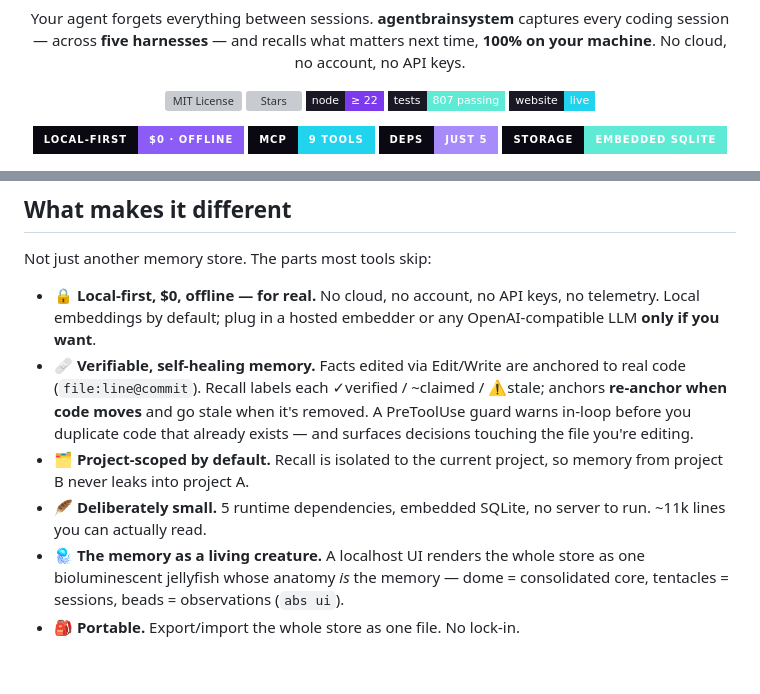
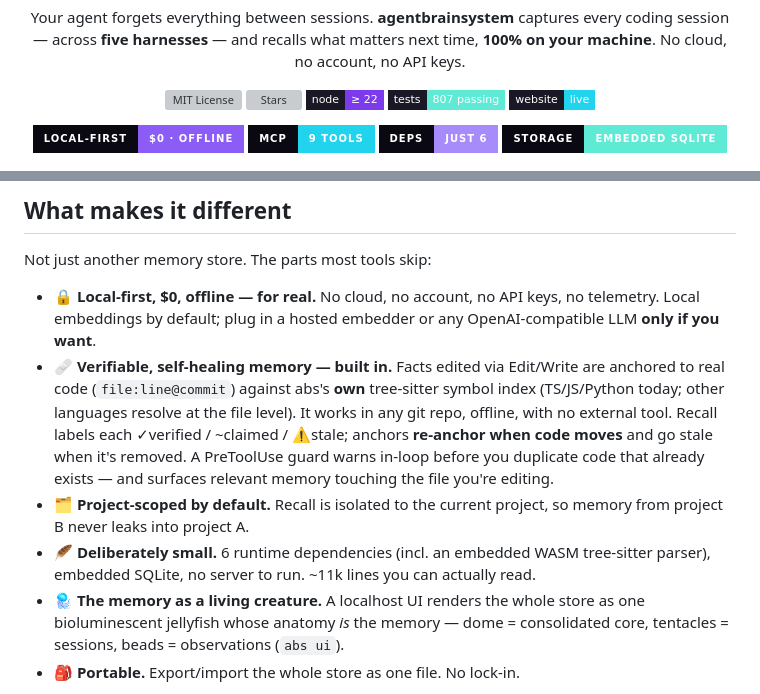
Before and after one commit to victorbjuliani/agentbrainsystem, a Markdown page: README.md, 2 parts joined by grey strips. Rendered like a GitHub page; badges without logos; blank space fills up the shorter version; grey boxes are pictures that could not be loaded.

Commit message:
docs: native verifiable memory (built-in tree-sitter index, TS/JS/Py), deps 5→6, retire external graph dep

```diff
--- a/README.md
+++ b/README.md
@@ -21,7 +21,7 @@ coding session — across <b>five harnesses</b> — and recalls what matters nex
 <p>
 <img src="https://img.shields.io/badge/local--first-%240%20%C2%B7%20offline-8B5CF6?style=for-the-badge&labelColor=0A0810" alt="local-first · $0 · offline" />
 <img src="https://img.shields.io/badge/MCP-9%20tools-22D3EE?style=for-the-badge&labelColor=0A0810" alt="9 MCP tools" />
-<img src="https://img.shields.io/badge/deps-just%205-A78BFA?style=for-the-badge&labelColor=0A0810" alt="just 5 dependencies" />
+<img src="https://img.shields.io/badge/deps-just%206-A78BFA?style=for-the-badge&labelColor=0A0810" alt="just 6 dependencies" />
 <img src="https://img.shields.io/badge/storage-embedded%20SQLite-5EEAD4?style=for-the-badge&labelColor=0A0810" alt="embedded SQLite" />
 </p>
 
@@ -89,14 +89,16 @@ Not just another memory store. The parts most tools skip:
 
 - 🔒 **Local-first, $0, offline — for real.** No cloud, no account, no API keys, no telemetry.
   Local embeddings by default; plug in a hosted embedder or any OpenAI-compatible LLM **only if you want**.
-- 🩹 **Verifiable, self-healing memory.** Facts edited via Edit/Write are anchored to real code
-  (`file:line@commit`). Recall labels each ✓verified / ~claimed / ⚠stale; anchors **re-anchor when code
-  moves** and go stale when it's removed. A PreToolUse guard warns in-loop before you duplicate code that
-  already exists — and surfaces decisions touching the file you're editing.
+- 🩹 **Verifiable, self-healing memory — built in.** Facts edited via Edit/Write are anchored to real code
+  (`file:line@commit`) against abs's **own** tree-sitter symbol index (TS/JS/Python today; other languages
+  resolve at the file level). It works in any git repo, offline, with no external tool. Recall labels each
+  ✓verified / ~claimed / ⚠stale; anchors **re-anchor when code moves** and go stale when it's removed. A
+  PreToolUse guard warns in-loop before you duplicate code that already exists — and surfaces relevant
+  memory touching the file you're editing.
 - 🗂️ **Project-scoped by default.** Recall is isolated to the current project, so memory from project B
   never leaks into project A.
-- 🪶 **Deliberately small.** 5 runtime dependencies, embedded SQLite, no server to run. ~11k lines you can
-  actually read.
+- 🪶 **Deliberately small.** 6 runtime dependencies (incl. an embedded WASM tree-sitter parser), embedded
+  SQLite, no server to run. ~11k lines you can actually read.
 - 🪼 **The memory as a living creature.** A localhost UI renders the whole store as one bioluminescent
   jellyfish whose anatomy *is* the memory — dome = consolidated core, tentacles = sessions, beads = observations (`abs ui`).
 - 🎒 **Portable.** Export/import the whole store as one file. No lock-in.
```
Also changed, not shown: docs/testing-strategy.md (+1 -0 lines).
